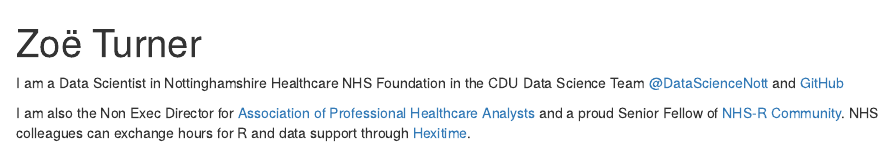
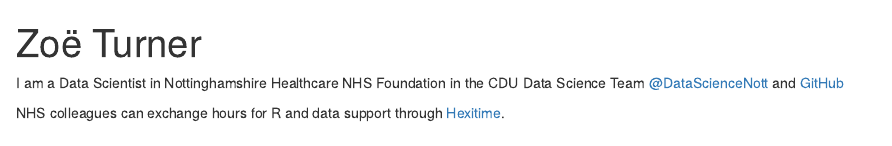
Before and after one commit to Lextuga007/contact-me, an R Markdown document (index.Rmd): the page in a window 1100 px wide, from its top. Rendered offline with R 4.5, knitr and Pandoc, with nearby package versions; drawn as R Markdown's standard HTML page in place of the format the file asks for.

Commit message:
Update index.Rmd
Removed status

```diff
--- a/index.Rmd
+++ b/index.Rmd
@@ -19,4 +19,4 @@
 I am a Data Scientist in
 Nottinghamshire Healthcare NHS Foundation in the CDU Data Science Team [@DataScienceNott](https://twitter.com/DataScienceNott) and [GitHub](https://github.com/CDU-data-science-team)
 
-I am also the Non Exec Director for [Association of Professional Healthcare Analysts](aphanalysts.org) and a proud Senior Fellow of [NHS-R Community](https://nhsrcommunity.com/). NHS colleagues can exchange hours for R and data support through [Hexitime](https://hexitime.com/).
+NHS colleagues can exchange hours for R and data support through [Hexitime](https://hexitime.com/).
```
